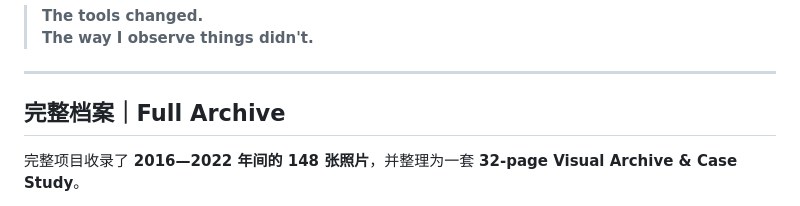
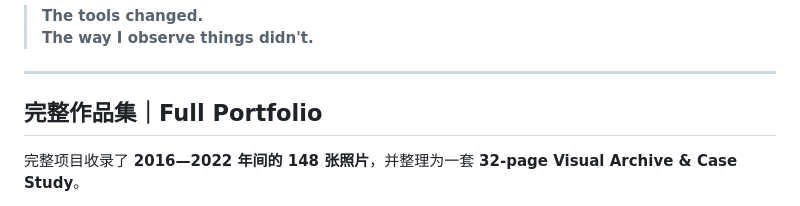
Before and after one commit to MoscowJiro/SCALE-MODELS-2016-2022, a Markdown page: README.md, the part around one of its changes. GitHub-like rendering.

```diff
--- a/README.md
+++ b/README.md
@@ -123,7 +123,7 @@ Contact · Use · Time
 
 ---
 
-## 完整档案｜Full Archive
+## 完整作品集｜Full Portfolio
 
 完整项目收录了 **2016—2022 年间的 148 张照片**，并整理为一套 **32-page Visual Archive & Case Study**。
 
```
Also changed, not shown: other parts of README.md (+1 -3 lines).
